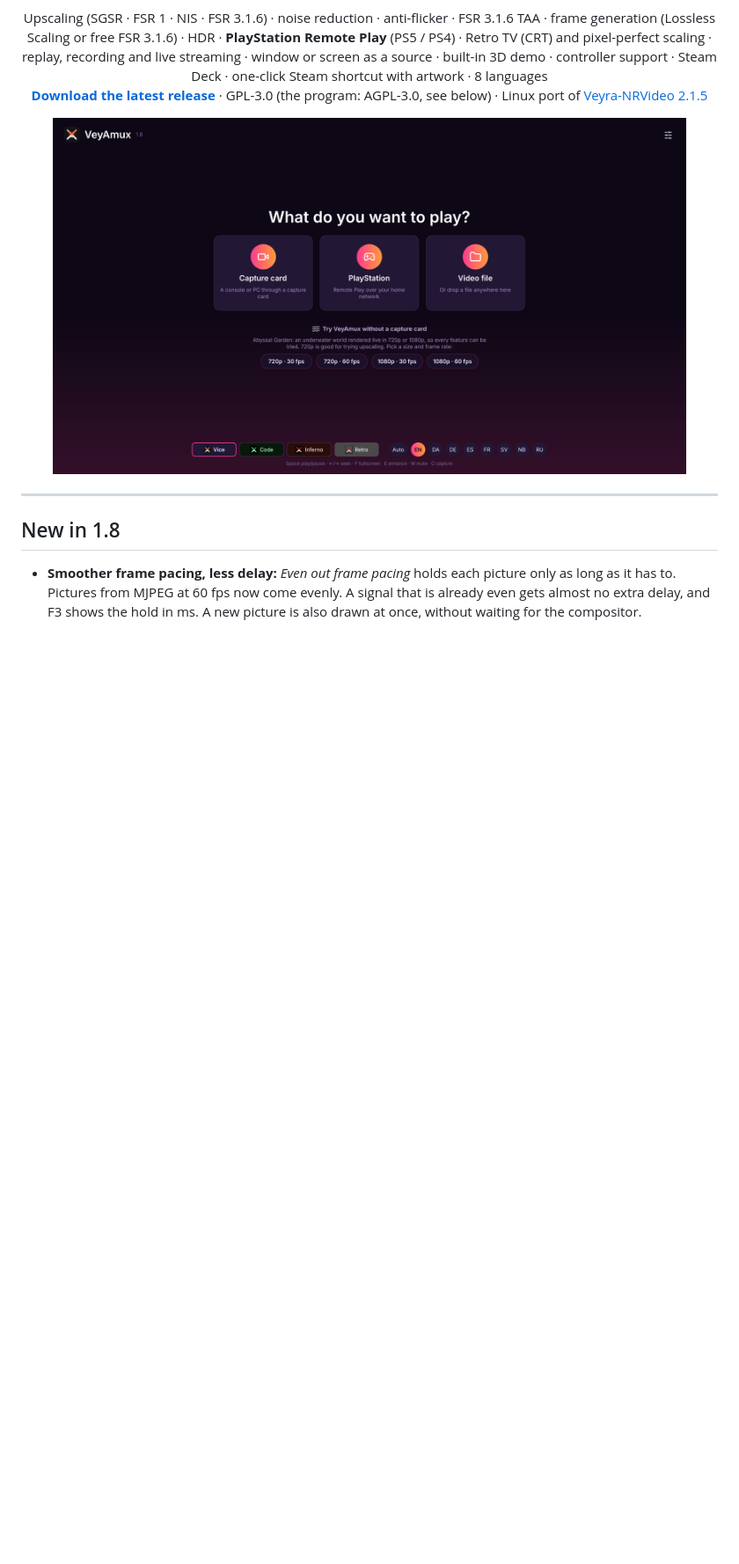
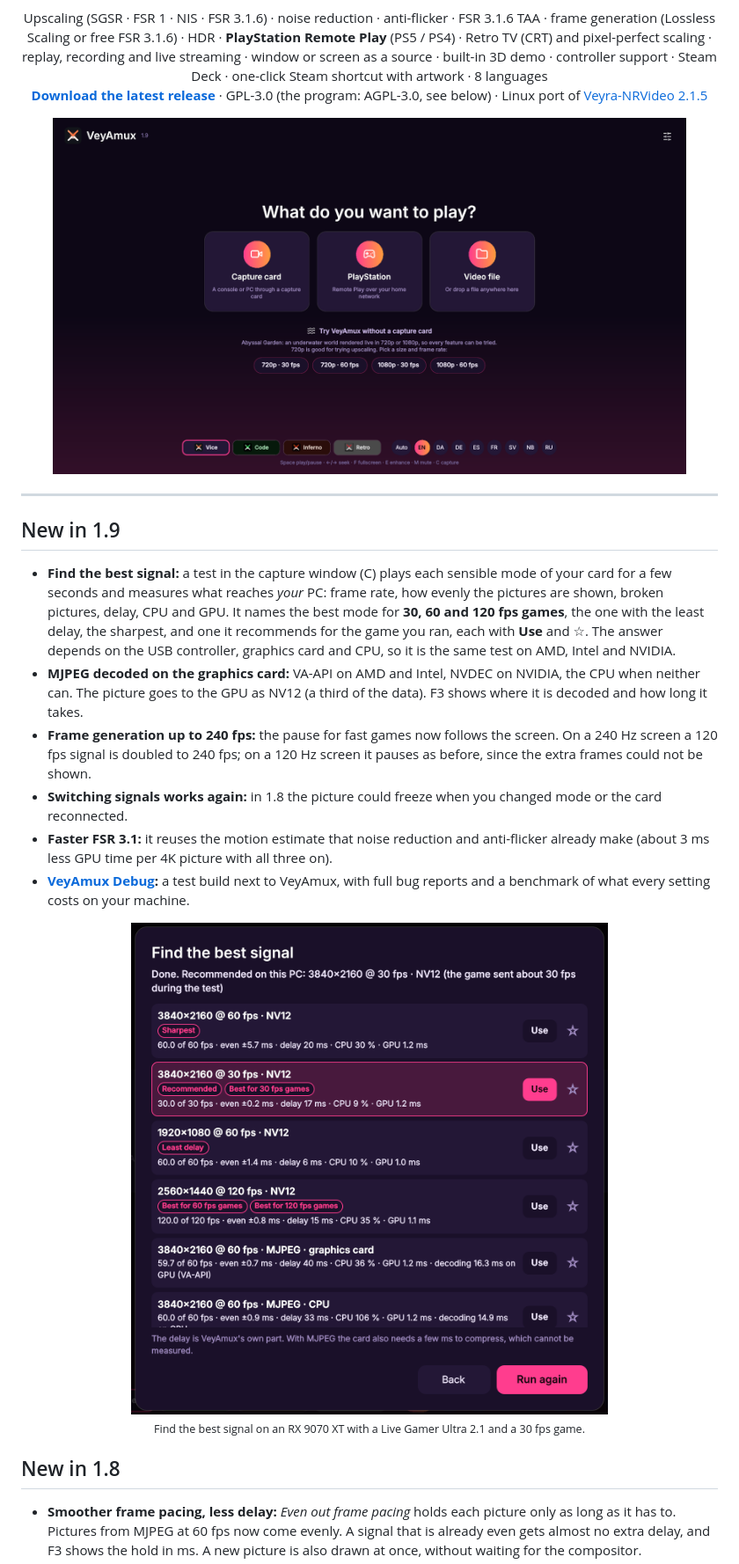
Before and after one commit to 8BiTw0LF/VeyAmux, a Markdown page: README.md, the part around one of its changes. Shown at 88% size. Rendered like a GitHub page; pictures changed too: docs/images/signal-test.png (added), docs/images/start.png; blank space fills up the shorter version.

```diff
--- a/README.md
+++ b/README.md
@@ -25,6 +25,28 @@
 
 ---
 
+## New in 1.9
+
+- **Find the best signal:** a test in the capture window (C) plays each sensible mode of your card for a few seconds
+  and measures what reaches *your* PC: frame rate, how evenly the pictures are shown, broken pictures, delay, CPU and
+  GPU. It names the best mode for **30, 60 and 120 fps games**, the one with the least delay, the sharpest, and one it
+  recommends for the game you ran, each with **Use** and ☆. The answer depends on the USB controller, graphics card
+  and CPU, so it is the same test on AMD, Intel and NVIDIA.
+- **MJPEG decoded on the graphics card:** VA-API on AMD and Intel, NVDEC on NVIDIA, the CPU when neither can. The
+  picture goes to the GPU as NV12 (a third of the data). F3 shows where it is decoded and how long it takes.
+- **Frame generation up to 240 fps:** the pause for fast games now follows the screen. On a 240 Hz screen a 120 fps
+  signal is doubled to 240 fps; on a 120 Hz screen it pauses as before, since the extra frames could not be shown.
+- **Switching signals works again:** in 1.8 the picture could freeze when you changed mode or the card reconnected.
+- **Faster FSR 3.1:** it reuses the motion estimate that noise reduction and anti-flicker already make (about 3 ms
+  less GPU time per 4K picture with all three on).
+- **[VeyAmux Debug](#veyamux-debug-test-build):** a test build next to VeyAmux, with full bug reports and a benchmark
+  of what every setting costs on your machine.
+
+<p align="center">
+  <img src="docs/images/signal-test.png" width="560" alt="Find the best signal: six modes of a 4K capture card measured, with Recommended and Best for 30 fps games on 4K30 NV12, Least delay on 1080p60, Best for 60 and 120 fps games on 1440p120, and MJPEG decoded on the graphics card and the CPU">
+  <br><sub>Find the best signal on an RX 9070 XT with a Live Gamer Ultra 2.1 and a 30 fps game.</sub>
+</p>
+
 ## New in 1.8
 
 - **Smoother frame pacing, less delay:** *Even out frame pacing* holds each picture only as long as it has to.
```
Also changed, not shown: other parts of README.md (+9 -29 lines), RELEASE_NOTES.md (+34 -27 lines), 3 other files.
